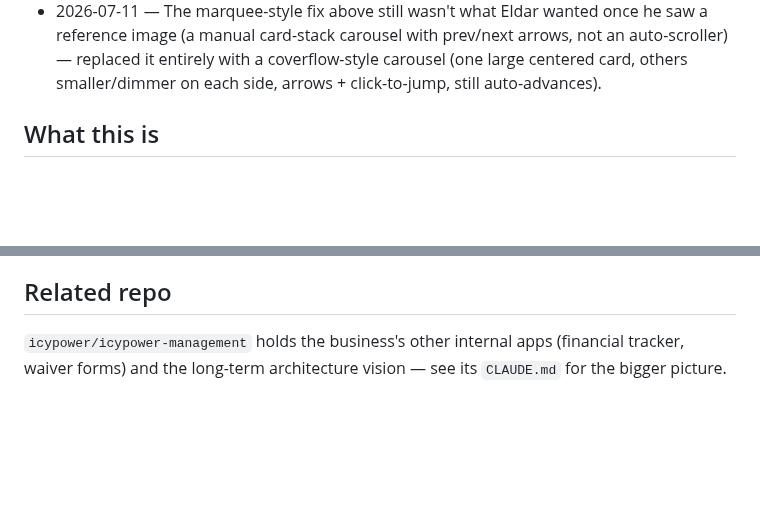
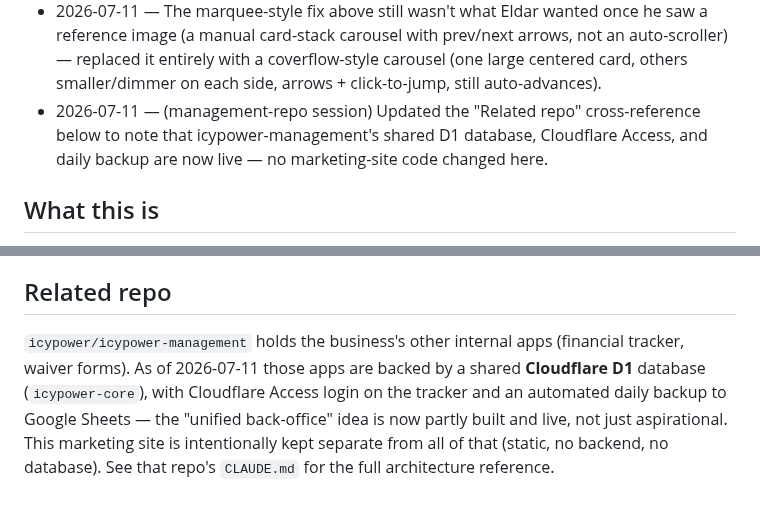
Before and after one commit to icypower/icypower-site, a Markdown page: CLAUDE.md, 2 parts joined by grey strips. Drawn GitHub-style; blank space fills up the shorter version.

Commit message:
Update related-repo cross-reference: shared D1 DB is now live, not just a vision
No marketing-site code changed. Corrects the pointer to icypower-management
so a session here knows the internal apps now run on a live shared database
(Cloudflare D1 + Access + daily backup), not an aspirational plan.

```diff
--- a/CLAUDE.md
+++ b/CLAUDE.md
@@ -121,6 +121,10 @@ that already happened once (see History).
   prev/next arrows, not an auto-scroller) — replaced it entirely with a
   coverflow-style carousel (one large centered card, others smaller/dimmer
   on each side, arrows + click-to-jump, still auto-advances).
+- 2026-07-11 — (management-repo session) Updated the "Related repo"
+  cross-reference below to note that icypower-management's shared D1
+  database, Cloudflare Access, and daily backup are now live — no
+  marketing-site code changed here.
 
 ## What this is
 
@@ -164,5 +168,10 @@ place anyone is expected to edit.
 ## Related repo
 
 `icypower/icypower-management` holds the business's other internal apps
-(financial tracker, waiver forms) and the long-term architecture
-vision — see its `CLAUDE.md` for the bigger picture.
+(financial tracker, waiver forms). As of 2026-07-11 those apps are backed
+by a shared **Cloudflare D1** database (`icypower-core`), with Cloudflare
+Access login on the tracker and an automated daily backup to Google
+Sheets — the "unified back-office" idea is now partly built and live, not
+just aspirational. This marketing site is intentionally kept separate from
+all of that (static, no backend, no database). See that repo's `CLAUDE.md`
+for the full architecture reference.
```
